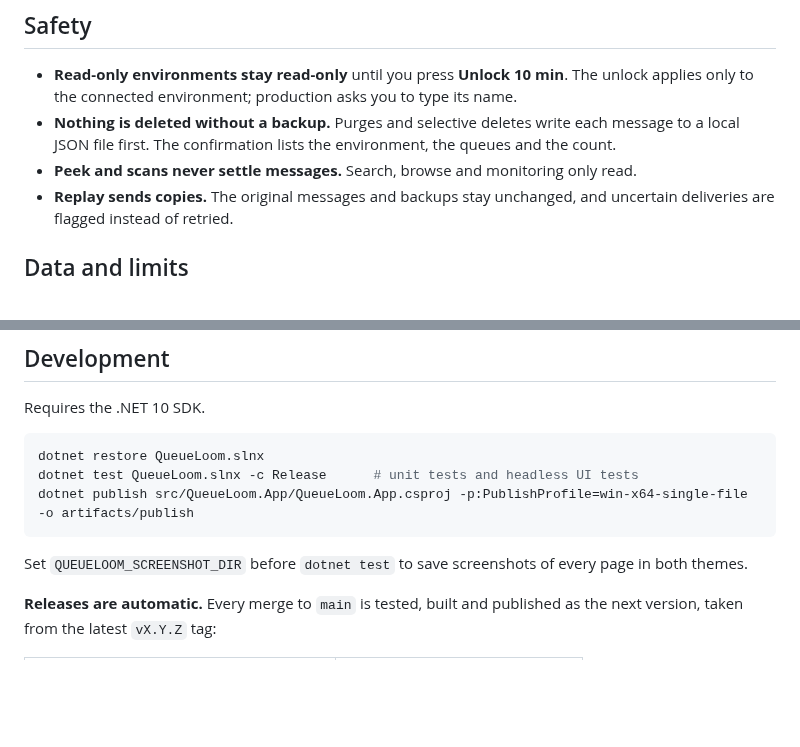
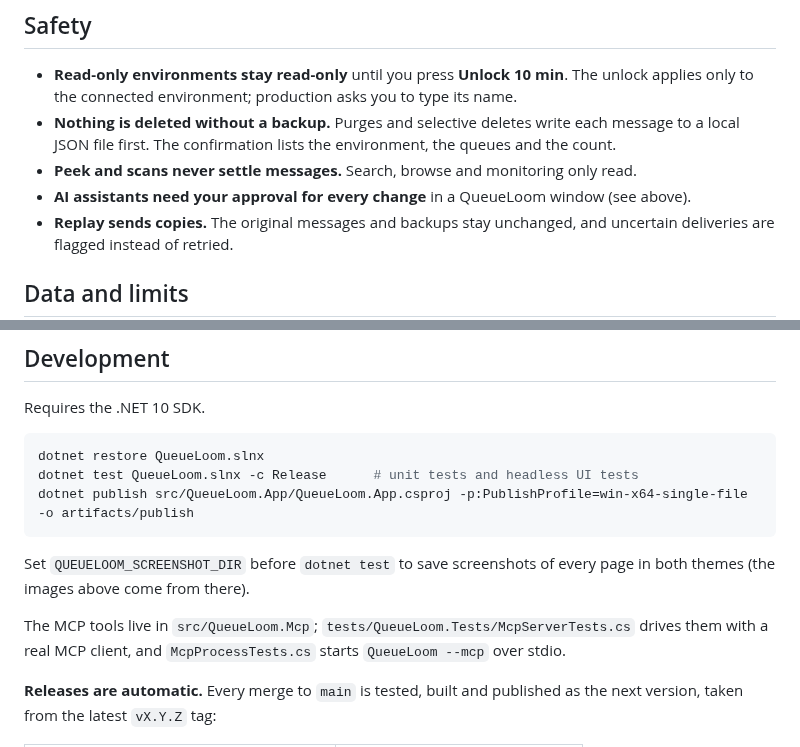
Before and after one commit to bitcodepro/QueueLoom, a Markdown page: README.md, 2 parts joined by grey strips. Rendered like a GitHub page; blank space fills up the shorter version.

````diff
--- a/README.md
+++ b/README.md
@@ -78,6 +135,7 @@ Hover over a sidebar item or a button to see its shortcut.
 - **Read-only environments stay read-only** until you press **Unlock 10 min**. The unlock applies only to the connected environment; production asks you to type its name.
 - **Nothing is deleted without a backup.** Purges and selective deletes write each message to a local JSON file first. The confirmation lists the environment, the queues and the count.
 - **Peek and scans never settle messages.** Search, browse and monitoring only read.
+- **AI assistants need your approval for every change** in a QueueLoom window (see above).
 - **Replay sends copies.** The original messages and backups stay unchanged, and uncertain deliveries are flagged instead of retried.
 
 ## Data and limits
@@ -105,7 +163,9 @@ dotnet test QueueLoom.slnx -c Release      # unit tests and headless UI tests
 dotnet publish src/QueueLoom.App/QueueLoom.App.csproj -p:PublishProfile=win-x64-single-file -o artifacts/publish
 ```
 
-Set `QUEUELOOM_SCREENSHOT_DIR` before `dotnet test` to save screenshots of every page in both themes.
+Set `QUEUELOOM_SCREENSHOT_DIR` before `dotnet test` to save screenshots of every page in both themes (the images above come from there).
+
+The MCP tools live in `src/QueueLoom.Mcp`; `tests/QueueLoom.Tests/McpServerTests.cs` drives them with a real MCP client, and `McpProcessTests.cs` starts `QueueLoom --mcp` over stdio.
 
 **Releases are automatic.** Every merge to `main` is tested, built and published as the next version, taken from the latest `vX.Y.Z` tag:
 
````
Also changed, not shown: other parts of README.md (+58 -1 lines), THIRD-PARTY-NOTICES.md (+4 -1 lines), docs/images/backups-dark.png (added), docs/images/composer-light.png (added), docs/images/explorer-light.png (added), docs/images/mcp-approval.png (added), docs/images/messages-dark.png (added).
